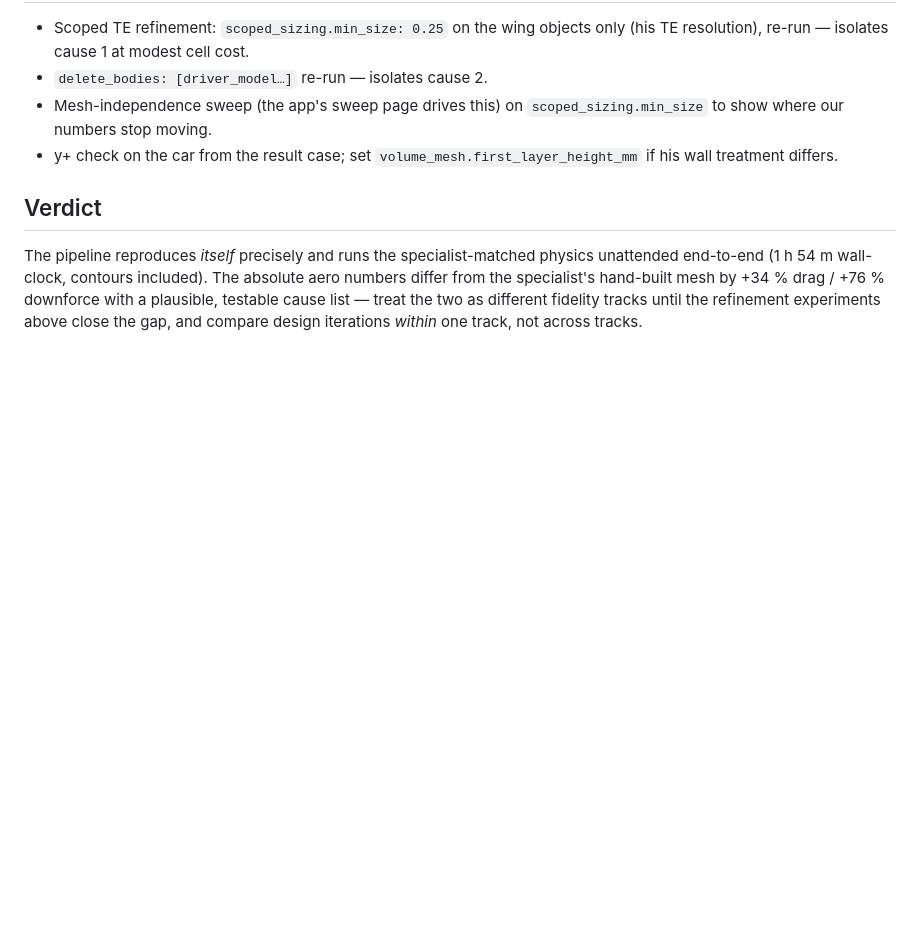
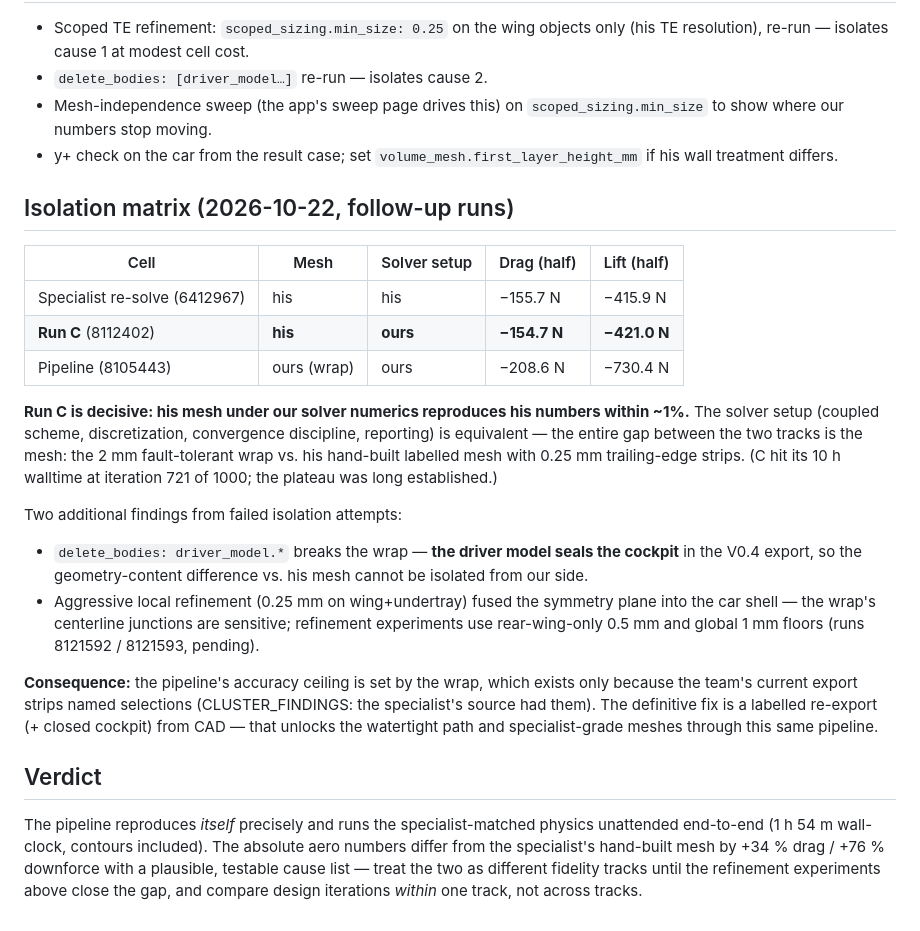
Before and after one commit to SakshamK234/AutoAnsys, a Markdown page: docs/SPECIALIST_COMPARISON.md, the part around the change. GitHub-like rendering; blank space fills up the shorter version.

Commit message:
docs: isolation matrix — the gap is the mesh, not the solver
Run C (his mesh + our numerics) reproduces the specialist's forces within
~1%; wrap-vs-handbuilt-mesh is the entire method difference. Driver model
seals the cockpit (undeletable); centerline-sensitive refinement noted;
labelled CAD re-export named as the definitive fix.

Co-Authored-By: Claude Fable 5 <noreply@anthropic.com>

```diff
--- a/docs/SPECIALIST_COMPARISON.md
+++ b/docs/SPECIALIST_COMPARISON.md
@@ -56,6 +56,36 @@ the specialist is therefore a *systematic method difference*, not noise.
 - y+ check on the car from the result case; set
   `volume_mesh.first_layer_height_mm` if his wall treatment differs.
 
+## Isolation matrix (2026-10-22, follow-up runs)
+
+| Cell | Mesh | Solver setup | Drag (half) | Lift (half) |
+|---|---|---|---|---|
+| Specialist re-solve (6412967) | his | his | −155.7 N | −415.9 N |
+| **Run C** (8112402) | **his** | **ours** | **−154.7 N** | **−421.0 N** |
+| Pipeline (8105443) | ours (wrap) | ours | −208.6 N | −730.4 N |
+
+**Run C is decisive: his mesh under our solver numerics reproduces his
+numbers within ~1%.** The solver setup (coupled scheme, discretization,
+convergence discipline, reporting) is equivalent — the entire gap between
+the two tracks is the mesh: the 2 mm fault-tolerant wrap vs. his hand-built
+labelled mesh with 0.25 mm trailing-edge strips. (C hit its 10 h walltime at
+iteration 721 of 1000; the plateau was long established.)
+
+Two additional findings from failed isolation attempts:
+- `delete_bodies: driver_model.*` breaks the wrap — **the driver model seals
+  the cockpit** in the V0.4 export, so the geometry-content difference vs.
+  his mesh cannot be isolated from our side.
+- Aggressive local refinement (0.25 mm on wing+undertray) fused the symmetry
+  plane into the car shell — the wrap's centerline junctions are sensitive;
+  refinement experiments use rear-wing-only 0.5 mm and global 1 mm floors
+  (runs 8121592 / 8121593, pending).
+
+**Consequence:** the pipeline's accuracy ceiling is set by the wrap, which
+exists only because the team's current export strips named selections
+(CLUSTER_FINDINGS: the specialist's source had them). The definitive fix is
+a labelled re-export (+ closed cockpit) from CAD — that unlocks the
+watertight path and specialist-grade meshes through this same pipeline.
+
 ## Verdict
 
 The pipeline reproduces *itself* precisely and runs the specialist-matched
```
